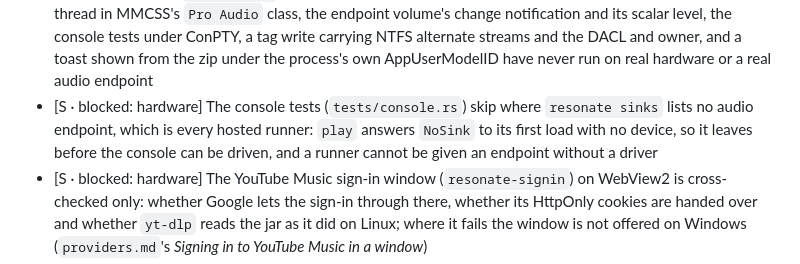
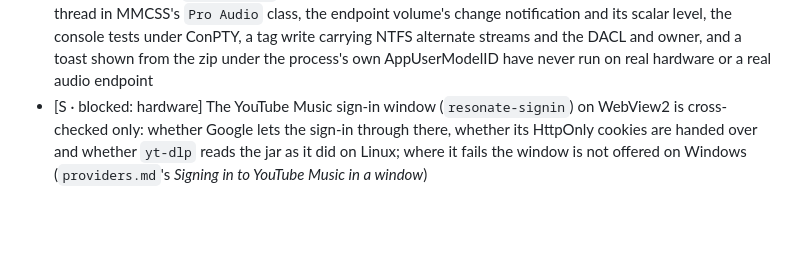
Before and after one commit to vibe-technologies-llc/resonate, a Markdown page: docs/FEATURES.md, the part around the change. GitHub-like rendering; blank space fills up the shorter version.

Commit message:
Drop the console tests from the Windows roadmap: all five ran against a Windows 11 VM's audio endpoint

```diff
--- a/docs/FEATURES.md
+++ b/docs/FEATURES.md
@@ -55,10 +55,6 @@ reach. Format and ordering are in [ROADMAP.md](ROADMAP.md).
   tests under ConPTY, a tag write carrying NTFS alternate streams and the DACL and owner, and a toast
   shown from the zip under the process's own AppUserModelID have never run on real hardware or a
   real audio endpoint
-- [S · blocked: hardware] The console tests (`tests/console.rs`) skip where `resonate sinks`
-  lists no audio endpoint, which is every hosted runner: `play` answers `NoSink` to its first load
-  with no device, so it leaves before the console can be driven, and a runner cannot be given an
-  endpoint without a driver
 - [S · blocked: hardware] The YouTube Music sign-in window (`resonate-signin`) on WebView2 is
   cross-checked only: whether Google lets the sign-in through there, whether its HttpOnly cookies
   are handed over and whether `yt-dlp` reads the jar as it did on Linux; where it fails the window
```
